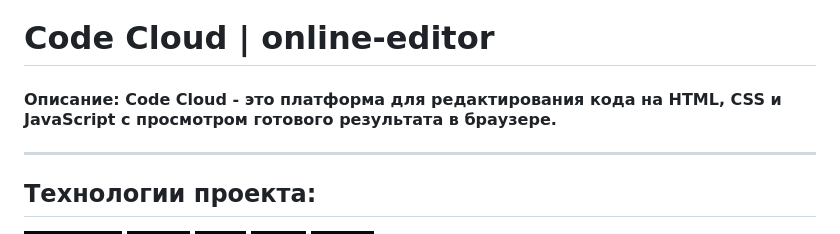
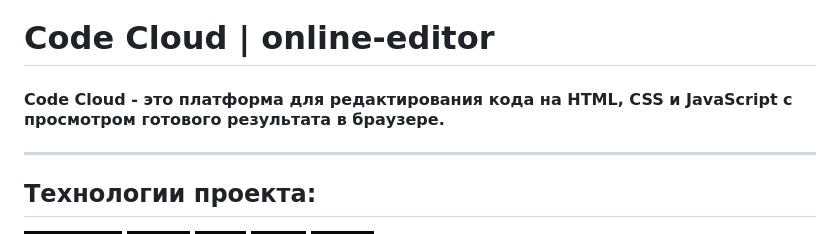
Before and after one commit to hamelons/code-editor, a Markdown page: README.md, the part around the change. GitHub-like rendering; badges without logos.

```diff
--- a/README.md
+++ b/README.md
@@ -1,6 +1,6 @@
 ![logo](./code-editor/public/icon/navbar.jpg)
 # Code Cloud | online-editor
-#### Описание: Code Cloud - это платформа для редактирования кода на HTML, CSS и JavaScript с просмотром готового результата в браузере.
+#### Code Cloud - это платформа для редактирования кода на HTML, CSS и JavaScript с просмотром готового результата в браузере.
 ___
 ## Технологии проекта:
 ![JavaScript](https://img.shields.io/badge/-JavaScript-090909?style=for-the-badge&logo=JavaScript)
```
